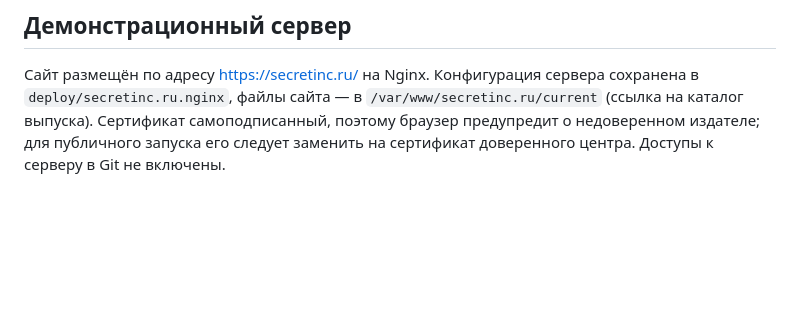
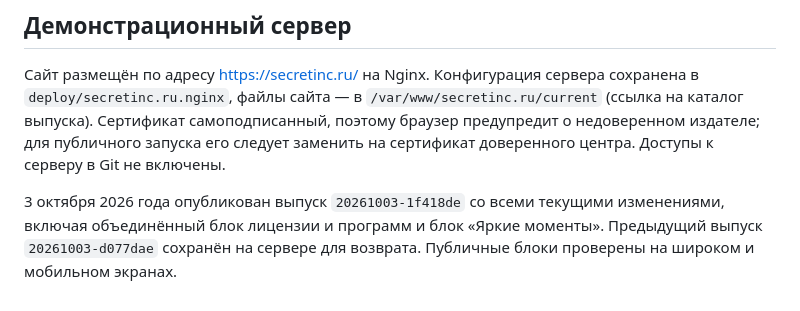
Before and after one commit to elpilasgsm/coolchess-web-site, a Markdown page: README.md, the part around the change. Rendered like a GitHub page; blank space fills up the shorter version.

```diff
--- a/README.md
+++ b/README.md
@@ -28,3 +28,5 @@ python -m http.server 4173
 ## Демонстрационный сервер
 
 Сайт размещён по адресу [https://secretinc.ru/](https://secretinc.ru/) на Nginx. Конфигурация сервера сохранена в `deploy/secretinc.ru.nginx`, файлы сайта — в `/var/www/secretinc.ru/current` (ссылка на каталог выпуска). Сертификат самоподписанный, поэтому браузер предупредит о недоверенном издателе; для публичного запуска его следует заменить на сертификат доверенного центра. Доступы к серверу в Git не включены.
+
+3 октября 2026 года опубликован выпуск `20261003-1f418de` со всеми текущими изменениями, включая объединённый блок лицензии и программ и блок «Яркие моменты». Предыдущий выпуск `20261003-d077dae` сохранён на сервере для возврата. Публичные блоки проверены на широком и мобильном экранах.
```
Also changed, not shown: PROJECT_PROMPT.md (+1 -1 lines).
